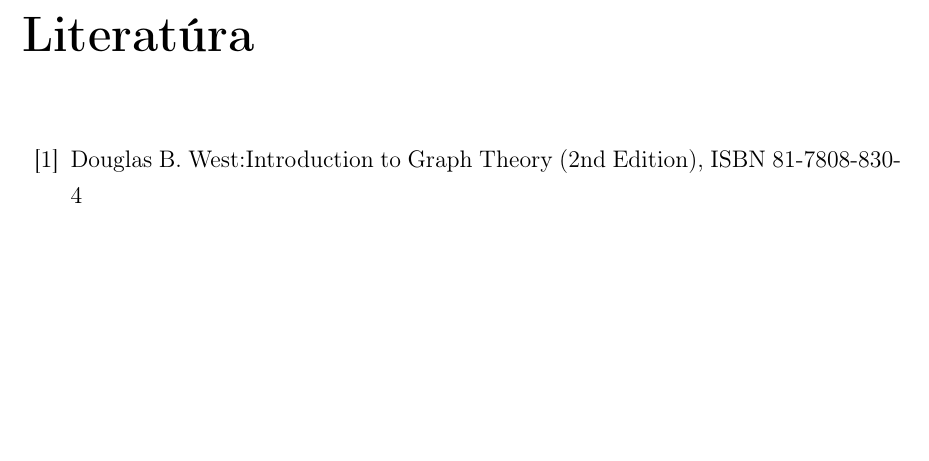
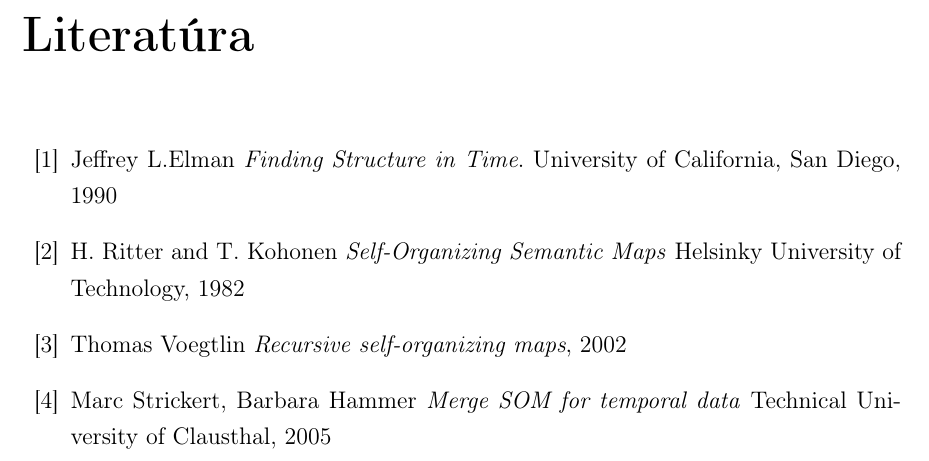
Before and after one commit to jaroslavistok/NeuralNetsMemorySpan, a LaTeX thesis (document/main.tex): part of page 12 of 12, cut so that both start at the same text, the shorter picture padded with empty space. Compiled offline with pdfLaTeX.

Commit message:
Updated tex template document

```diff
--- a/document/main.tex
+++ b/document/main.tex
@@ -223,8 +223,24 @@ Abstract
 %Prípadne môžete napísať literatúru priamo tu
 \begin{thebibliography}{11}
 
-\bibitem{br1} Douglas B. West:Introduction to Graph Theory (2nd Edition), ISBN 81-7808-830-4
+\bibitem{srn}
+Jeffrey L.Elman
+\textit{Finding Structure in Time}.
+University of California, San Diego, 1990
 
+\bibitem{som}
+H. Ritter and T. Kohonen
+\textit{Self-Organizing Semantic Maps}
+Helsinky University of Technology, 1982
+
+\bibitem{recsom}
+Thomas Voegtlin
+\textit{Recursive self-organizing maps}, 2002
+
+\bibitem{msom}
+Marc Strickert, Barbara Hammer
+\textit{Merge SOM for temporal data}
+Technical University of Clausthal, 2005
 \end{thebibliography}
 
 %---koniec Referencii
```
Also changed, not shown: document/main.pdf.
